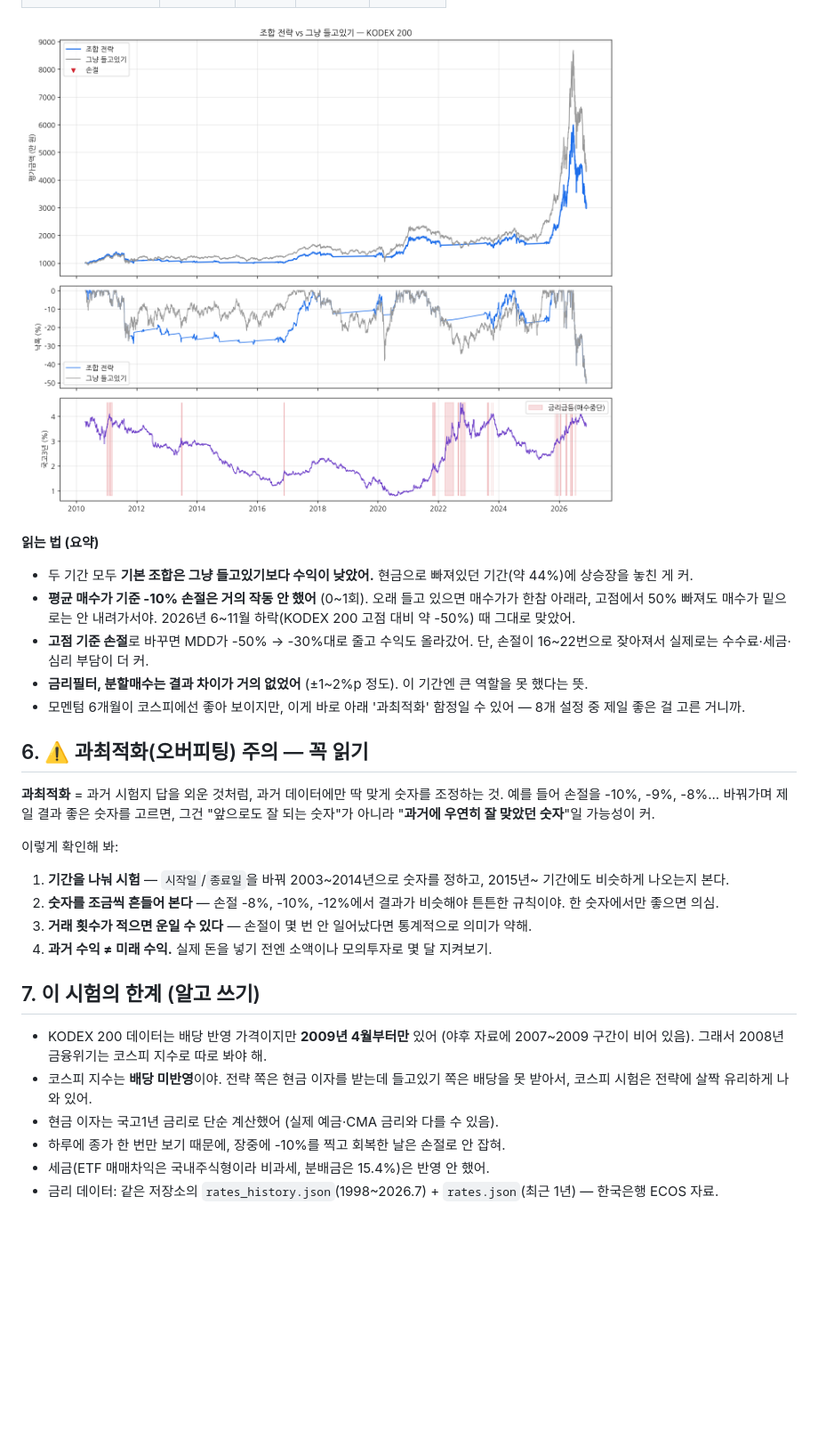
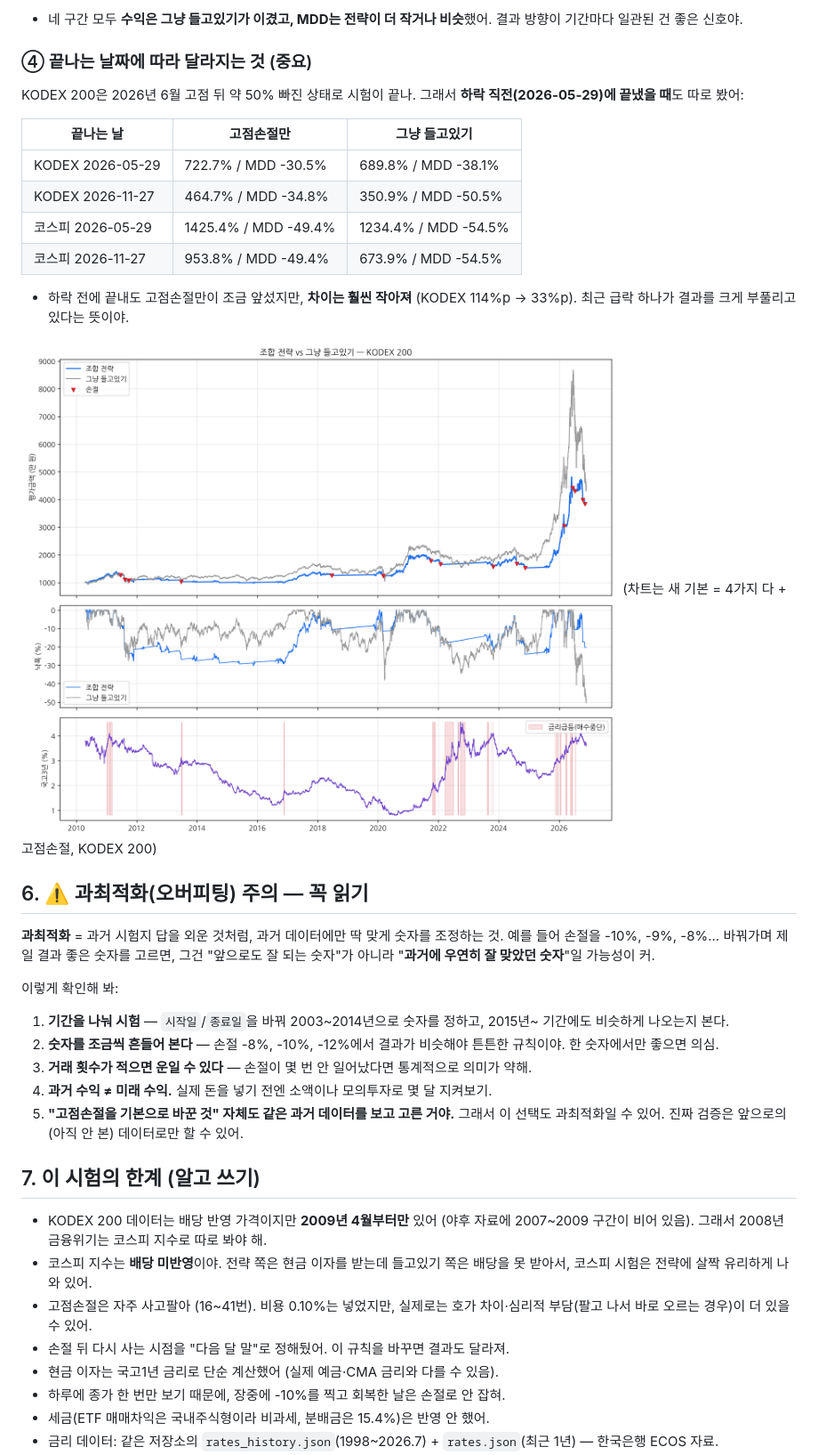
Before and after one commit to ndh4123/macro-rates, a Markdown page: backtest/README.md, the part around one of its changes. Shown at 89% size. Drawn GitHub-style; pictures changed too: backtest/예시_결과차트_KODEX200.png; blank space fills up the shorter version.

Commit message:
백테스트: 고점 기준 손절을 기본으로, 모멘텀 끄기 옵션, 조합·손절%·기간 나누기 비교
Co-Authored-By: Claude Opus 5.5 <noreply@anthropic.com>
Claude-Session: https://claude.ai/code/session_01JXxfzmxBuWp5uQYYyGihoq

```diff
--- a/backtest/README.md
+++ b/backtest/README.md
@@ -146,12 +188,20 @@ python test_backtest.py
+- 네 구간 모두 **수익은 그냥 들고있기가 이겼고, MDD는 전략이 더 작거나 비슷**했어. 결과 방향이 기간마다 일관된 건 좋은 신호야.
+
+### ④ 끝나는 날짜에 따라 달라지는 것 (중요)
+
+KODEX 200은 2026년 6월 고점 뒤 약 50% 빠진 상태로 시험이 끝나. 그래서 **하락 직전(2026-05-29)에 끝냈을 때**도 따로 봤어:
+
+| 끝나는 날 | 고점손절만 | 그냥 들고있기 |
+|---|---|---|
+| KODEX 2026-05-29 | 722.7% / MDD -30.5% | 689.8% / MDD -38.1% |
+| KODEX 2026-11-27 | 464.7% / MDD -34.8% | 350.9% / MDD -50.5% |
+| 코스피 2026-05-29 | 1425.4% / MDD -49.4% | 1234.4% / MDD -54.5% |
+| 코스피 2026-11-27 | 953.8% / MDD -49.4% | 673.9% / MDD -54.5% |
+
+- 하락 전에 끝내도 고점손절만이 조금 앞섰지만, **차이는 훨씬 작아져** (KODEX 114%p → 33%p). 최근 급락 하나가 결과를 크게 부풀리고 있다는 뜻이야.
 
 ![결과차트](예시_결과차트_KODEX200.png)
-
-**읽는 법 (요약)**
-- 두 기간 모두 **기본 조합은 그냥 들고있기보다 수익이 낮았어.** 현금으로 빠져있던 기간(약 44%)에 상승장을 놓친 게 커.
-- **평균 매수가 기준 -10% 손절은 거의 작동 안 했어** (0~1회). 오래 들고 있으면 매수가가 한참 아래라, 고점에서 50% 빠져도 매수가 밑으로는 안 내려가서야. 2026년 6~11월 하락(KODEX 200 고점 대비 약 -50%) 때 그대로 맞았어.
-- **고점 기준 손절**로 바꾸면 MDD가 -50% → -30%대로 줄고 수익도 올라갔어. 단, 손절이 16~22번으로 잦아져서 실제로는 수수료·세금·심리 부담이 더 커.
-- **금리필터, 분할매수는 결과 차이가 거의 없었어** (±1~2%p 정도). 이 기간엔 큰 역할을 못 했다는 뜻.
-- 모멘텀 6개월이 코스피에선 좋아 보이지만, 이게 바로 아래 '과최적화' 함정일 수 있어 — 8개 설정 중 제일 좋은 걸 고른 거니까.
+(차트는 새 기본 = 4가지 다 + 고점손절, KODEX 200)
 
 ## 6. ⚠️ 과최적화(오버피팅) 주의 — 꼭 읽기
 
@@ -164,11 +214,14 @@ python test_backtest.py
 2. **숫자를 조금씩 흔들어 본다** — 손절 -8%, -10%, -12%에서 결과가 비슷해야 튼튼한 규칙이야. 한 숫자에서만 좋으면 의심.
 3. **거래 횟수가 적으면 운일 수 있다** — 손절이 몇 번 안 일어났다면 통계적으로 의미가 약해.
 4. **과거 수익 ≠ 미래 수익.** 실제 돈을 넣기 전엔 소액이나 모의투자로 몇 달 지켜보기.
+5. **"고점손절을 기본으로 바꾼 것" 자체도 같은 과거 데이터를 보고 고른 거야.** 그래서 이 선택도 과최적화일 수 있어. 진짜 검증은 앞으로의(아직 안 본) 데이터로만 할 수 있어.
 
 ## 7. 이 시험의 한계 (알고 쓰기)
 
 - KODEX 200 데이터는 배당 반영 가격이지만 **2009년 4월부터만** 있어 (야후 자료에 2007~2009 구간이 비어 있음). 그래서 2008년 금융위기는 코스피 지수로 따로 봐야 해.
 - 코스피 지수는 **배당 미반영**이야. 전략 쪽은 현금 이자를 받는데 들고있기 쪽은 배당을 못 받아서, 코스피 시험은 전략에 살짝 유리하게 나와 있어.
+- 고점손절은 자주 사고팔아 (16~41번). 비용 0.10%는 넣었지만, 실제로는 호가 차이·심리적 부담(팔고 나서 바로 오르는 경우)이 더 있을 수 있어.
+- 손절 뒤 다시 사는 시점을 "다음 달 말"로 정해뒀어. 이 규칙을 바꾸면 결과도 달라져.
 - 현금 이자는 국고1년 금리로 단순 계산했어 (실제 예금·CMA 금리와 다를 수 있음).
 - 하루에 종가 한 번만 보기 때문에, 장중에 -10%를 찍고 회복한 날은 손절로 안 잡혀.
 - 세금(ETF 매매차익은 국내주식형이라 비과세, 분배금은 15.4%)은 반영 안 했어.
```
Also changed, not shown: other parts of backtest/README.md (+62 -20 lines), 3 other files.
